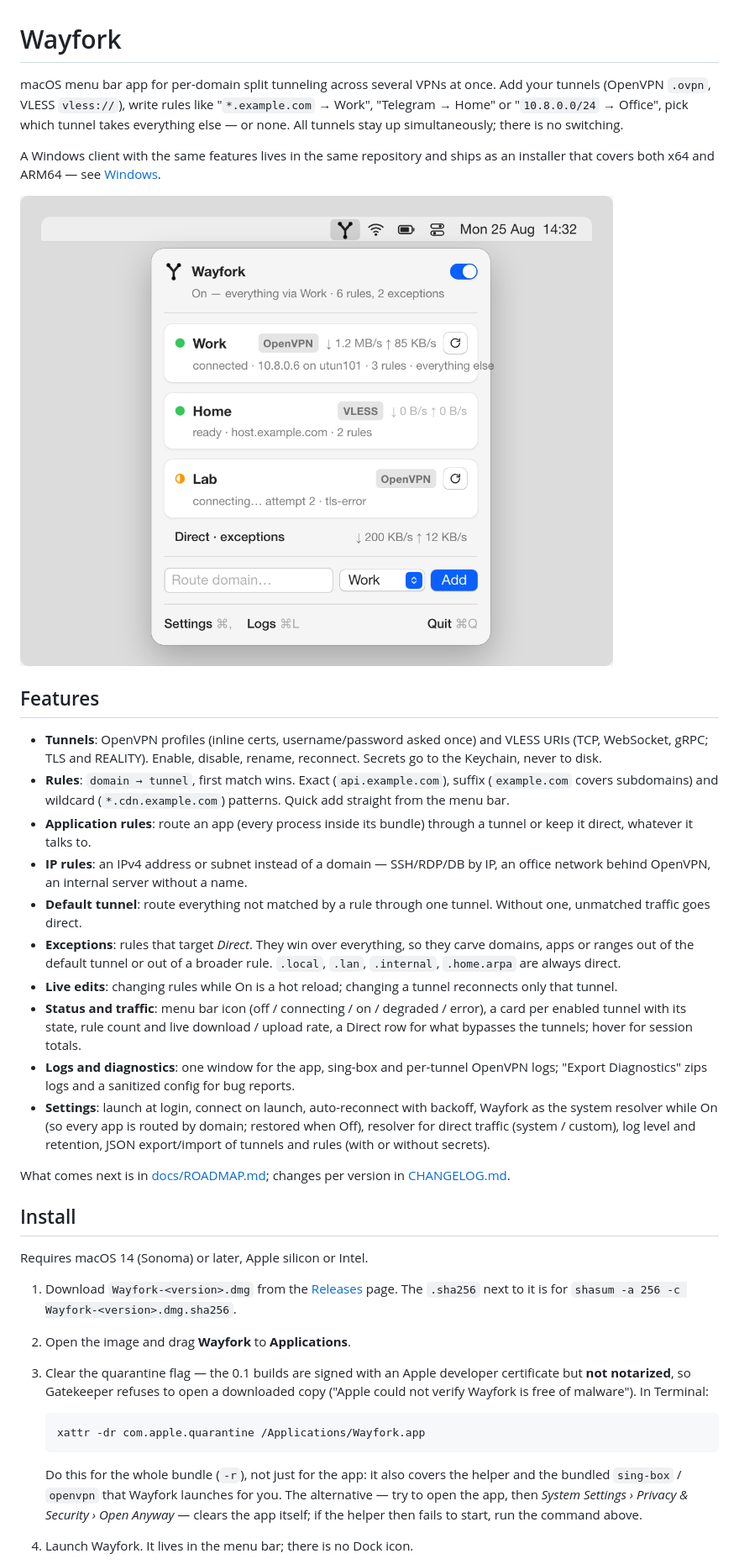
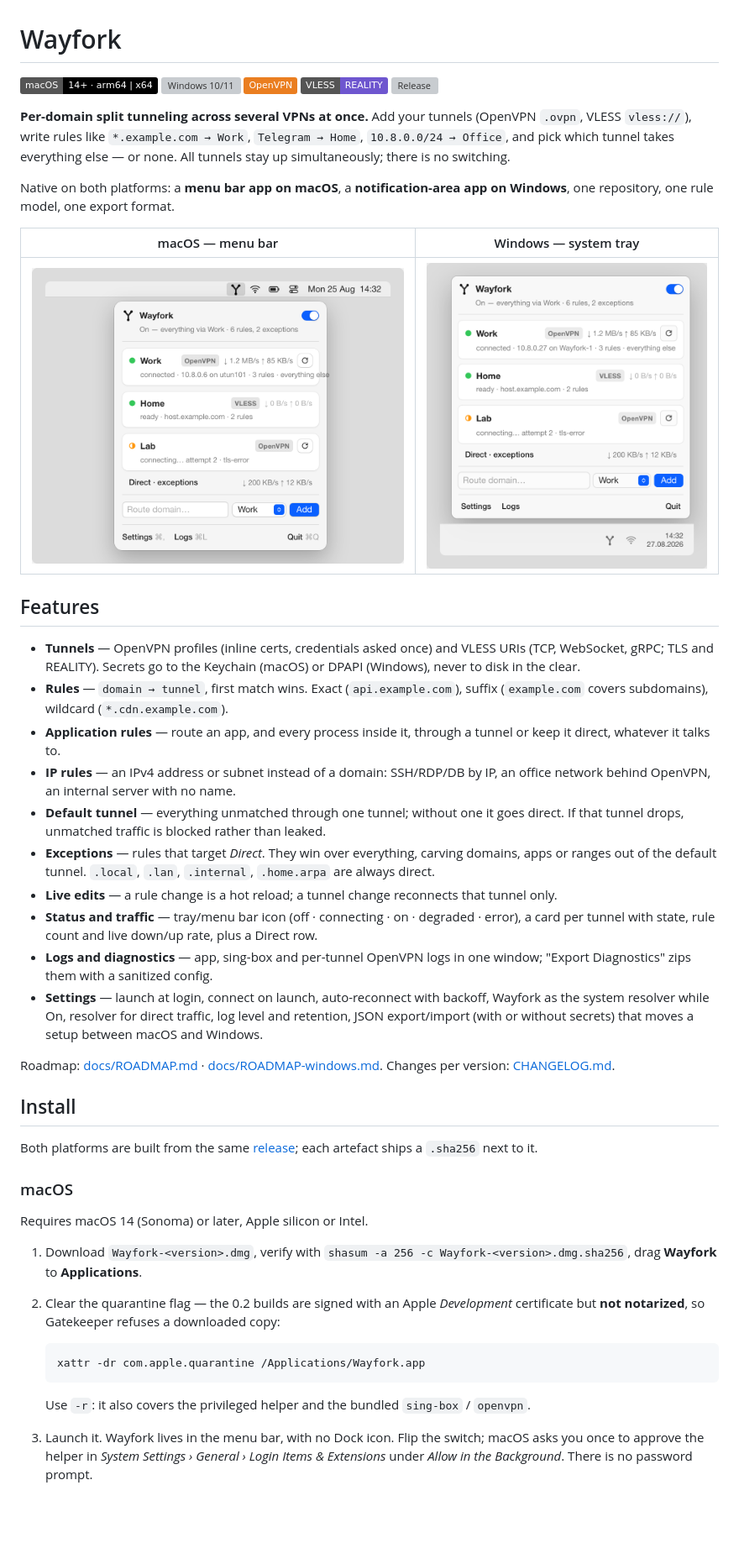
Before and after one commit to fosteev/Wayfork, a Markdown page: README.md, the part around one of its changes. Shown at 84% size. Rendered like a GitHub page; pictures changed too: docs/screenshots/windows/tray.png (added); badges without logos; blank space fills up the shorter version; grey boxes are pictures that could not be loaded.

````diff
--- a/README.md
+++ b/README.md
@@ -1,66 +1,71 @@
 # Wayfork
 
-macOS menu bar app for per-domain split tunneling across several VPNs at once. Add your
-tunnels (OpenVPN `.ovpn`, VLESS `vless://`), write rules like "`*.example.com` → Work",
-"Telegram → Home" or "`10.8.0.0/24` → Office", pick which tunnel takes everything else — or
-none. All tunnels stay up simultaneously; there is no switching.
+[![macOS 14+](https://img.shields.io/badge/macOS-14%2B%20·%20arm64%20%7C%20x64-000000?logo=apple&logoColor=white)](#macos)
+[![Windows 10/11](https://img.shields.io/badge/Windows-10%2F11%20·%20x64%20%7C%20arm64-0078D4?logo=windows11&logoColor=white)](#windows)
+[![OpenVPN](https://img.shields.io/badge/OpenVPN-EA7E20?logo=openvpn&logoColor=white)](#tunnels)
+[![VLESS / REALITY](https://img.shields.io/badge/VLESS-REALITY-6E56CF)](#tunnels)
+[![Release](https://img.shields.io/github/v/release/fosteev/Wayfork?include_prereleases&color=2ea043)](https://github.com/fosteev/Wayfork/releases)
 
-A Windows client with the same features lives in the same repository and ships as an
-installer that covers both x64 and ARM64 — see [Windows](#windows).
+**Per-domain split tunneling across several VPNs at once.** Add your tunnels (OpenVPN
+`.ovpn`, VLESS `vless://`), write rules like `*.example.com → Work`, `Telegram → Home`,
+`10.8.0.0/24 → Office`, and pick which tunnel takes everything else — or none. All tunnels
+stay up simultaneously; there is no switching.
 
-![Popover](docs/screenshots/popover.png)
+Native on both platforms: a **menu bar app on macOS**, a **notification-area app on
+Windows**, one repository, one rule model, one export format.
+
+| macOS — menu bar | Windows — system tray |
+|---|---|
+| ![macOS popover](docs/screenshots/popover.png) | ![Windows tray flyout](docs/screenshots/windows/tray.png) |
 
 ## Features
 
-- **Tunnels**: OpenVPN profiles (inline certs, username/password asked once) and VLESS URIs
-  (TCP, WebSocket, gRPC; TLS and REALITY). Enable, disable, rename, reconnect. Secrets go to
-  the Keychain, never to disk.
-- **Rules**: `domain → tunnel`, first match wins. Exact (`api.example.com`), suffix
-  (`example.com` covers subdomains) and wildcard (`*.cdn.example.com`) patterns. Quick add
-  straight from the menu bar.
-- **Application rules**: route an app (every process inside its bundle) through a tunnel
-  or keep it direct, whatever it talks to.
-- **IP rules**: an IPv4 address or subnet instead of a domain — SSH/RDP/DB by IP, an office
-  network behind OpenVPN, an internal server without a name.
-- **Default tunnel**: route everything not matched by a rule through one tunnel. Without
-  one, unmatched traffic goes direct.
-- **Exceptions**: rules that target *Direct*. They win over everything, so they carve
-  domains, apps or ranges out of the default tunnel or out of a broader rule. `.local`,
-  `.lan`, `.internal`, `.home.arpa` are always direct.
-- **Live edits**: changing rules while On is a hot reload; changing a tunnel reconnects only
-  that tunnel.
-- **Status and traffic**: menu bar icon (off / connecting / on / degraded / error), a card
-  per enabled tunnel with its state, rule count and live download / upload rate, a Direct
-  row for what bypasses the tunnels; hover for session totals.
-- **Logs and diagnostics**: one window for the app, sing-box and per-tunnel OpenVPN logs;
-  "Export Diagnostics" zips logs and a sanitized config for bug reports.
-- **Settings**: launch at login, connect on launch, auto-reconnect with backoff, Wayfork as
-  the system resolver while On (so every app is routed by domain; restored when Off),
-  resolver for direct traffic (system / custom), log level and retention, JSON
-  export/import of tunnels and rules (with or without secrets).
+- **Tunnels** — OpenVPN profiles (inline certs, credentials asked once) and VLESS URIs
+  (TCP, WebSocket, gRPC; TLS and REALITY). Secrets go to the Keychain (macOS) or DPAPI
+  (Windows), never to disk in the clear.
+- **Rules** — `domain → tunnel`, first match wins. Exact (`api.example.com`), suffix
+  (`example.com` covers subdomains), wildcard (`*.cdn.example.com`).
+- **Application rules** — route an app, and every process inside it, through a tunnel or
+  keep it direct, whatever it talks to.
+- **IP rules** — an IPv4 address or subnet instead of a domain: SSH/RDP/DB by IP, an office
+  network behind OpenVPN, an internal server with no name.
+- **Default tunnel** — everything unmatched through one tunnel; without one it goes direct.
+  If that tunnel drops, unmatched traffic is blocked rather than leaked.
+- **Exceptions** — rules that target *Direct*. They win over everything, carving domains,
+  apps or ranges out of the default tunnel. `.local`, `.lan`, `.internal`, `.home.arpa`
+  are always direct.
+- **Live edits** — a rule change is a hot reload; a tunnel change reconnects that tunnel only.
+- **Status and traffic** — tray/menu bar icon (off · connecting · on · degraded · error),
+  a card per tunnel with state, rule count and live down/up rate, plus a Direct row.
+- **Logs and diagnostics** — app, sing-box and per-tunnel OpenVPN logs in one window;
+  "Export Diagnostics" zips them with a sanitized config.
+- **Settings** — launch at login, connect on launch, auto-reconnect with backoff, Wayfork
+  as the system resolver while On, resolver for direct traffic, log level and retention,
+  JSON export/import (with or without secrets) that moves a setup between macOS and Windows.
 
-What comes next is in [docs/ROADMAP.md](docs/ROADMAP.md); changes per version in
-[CHANGELOG.md](CHANGELOG.md).
+Roadmap: [docs/ROADMAP.md](docs/ROADMAP.md) · [docs/ROADMAP-windows.md](docs/ROADMAP-windows.md).
+Changes per version: [CHANGELOG.md](CHANGELOG.md).
 
 ## Install
 
+Both platforms are built from the same [release](https://github.com/fosteev/Wayfork/releases);
+each artefact ships a `.sha256` next to it.
+
+### macOS
+
 Requires macOS 14 (Sonoma) or later, Apple silicon or Intel.
 
-1. Download `Wayfork-<version>.dmg` from the
-   [Releases](https://github.com/fosteev/Wayfork/releases) page. The `.sha256` next to it
-   is for `shasum -a 256 -c Wayfork-<version>.dmg.sha256`.
-2. Open the image and drag **Wayfork** to **Applications**.
-3. Clear the quarantine flag — the 0.1 builds are signed with an Apple developer
-   certificate but **not notarized**, so Gatekeeper refuses to open a downloaded copy
-   ("Apple could not verify Wayfork is free of malware"). In Terminal:
+1. Download `Wayfork-<version>.dmg`, verify with
+   `shasum -a 256 -c Wayfork-<version>.dmg.sha256`, drag **Wayfork** to **Applications**.
+2. Clear the quarantine flag — the 0.2 builds are signed with an Apple *Development*
+   certificate but **not notarized**, so Gatekeeper refuses a downloaded copy:
 
    ```sh
    xattr -dr com.apple.quarantine /Applications/Wayfork.app
    ```
 
-   Do this for the whole bundle (`-r`), not just for the app: it also covers the helper
-   and the bundled `sing-box` / `openvpn` that Wayfork launches for you. The alternative —
-   try to open the app, then *System Settings › Privacy & Security › Open Anyway* — clears
-   the app itself; if the helper then fails to start, run the command above.
-4. Launch Wayfork. It lives in the menu bar; there is no Dock icon.
+   Use `-r`: it also covers the privileged helper and the bundled `sing-box` / `openvpn`.
+3. Launch it. Wayfork lives in the menu bar, with no Dock icon. Flip the switch; macOS asks
+   you once to approve the helper in *System Settings › General › Login Items & Extensions*
+   under *Allow in the Background*. There is no password prompt.
 
````
Also changed, not shown: other parts of README.md (+122 -161 lines), docs/RELEASING.md (added, +36 -0 lines), docs/screenshots/windows/rules.png (added), docs/screenshots/windows/tunnels.png (added).
